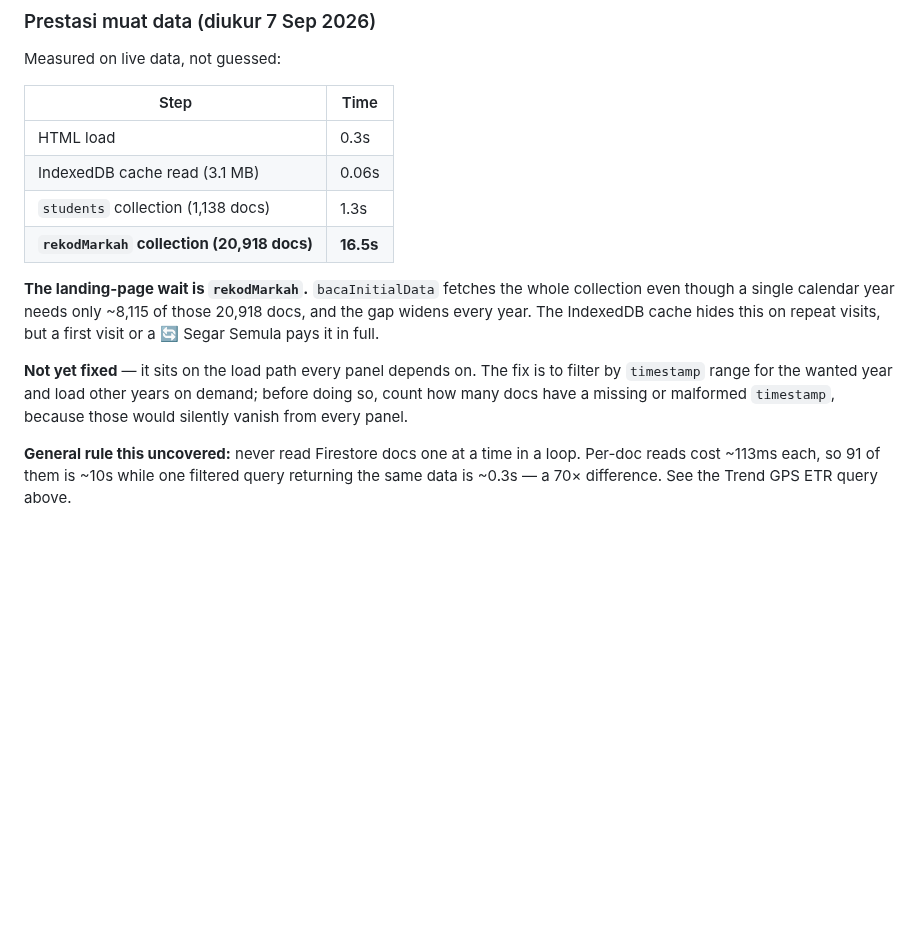
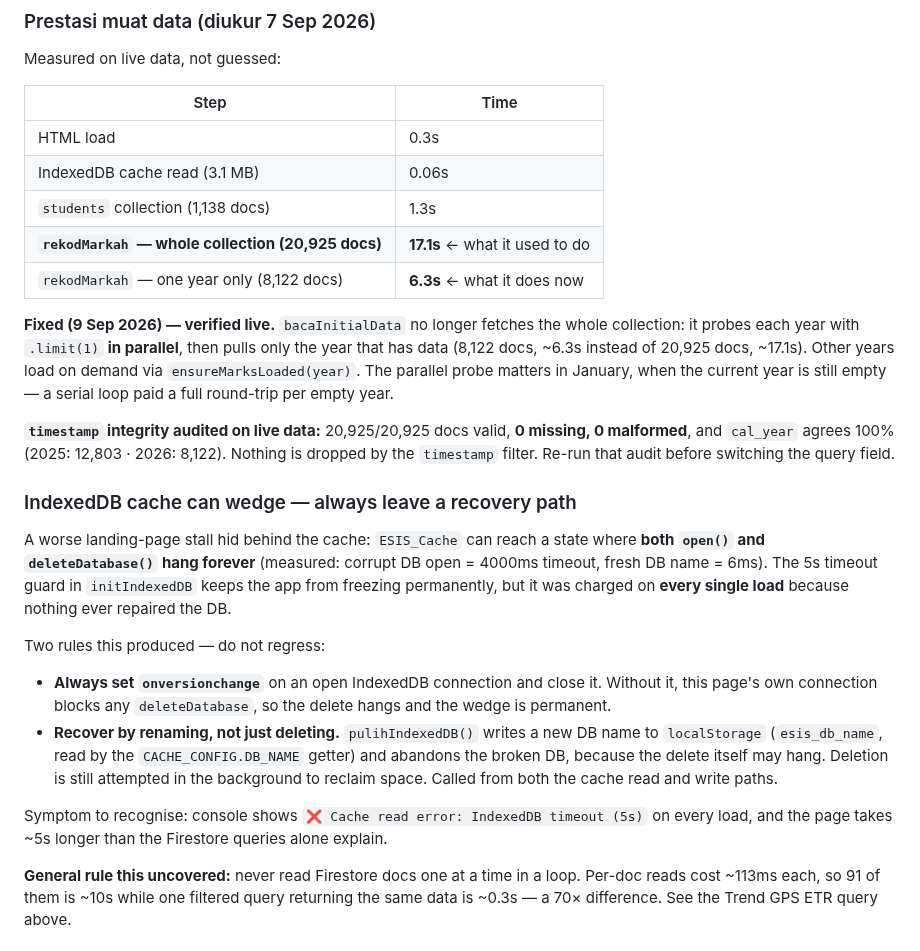
Before and after one commit to msrab1979-ai/ESIS, a Markdown page: CLAUDE.md, the part around the change. Rendered like a GitHub page; blank space fills up the shorter version.

Commit message:
Docs: rakam fix muat laman + wedge IndexedDB, kemas kini angka prestasi
Co-Authored-By: Claude Opus 5 <noreply@anthropic.com>
Claude-Session: https://claude.ai/code/session_01GvJDtcPmsbZXUNB4VSMbF7

```diff
--- a/CLAUDE.md
+++ b/CLAUDE.md
@@ -265,11 +265,22 @@ Measured on live data, not guessed:
 | HTML load | 0.3s |
 | IndexedDB cache read (3.1 MB) | 0.06s |
 | `students` collection (1,138 docs) | 1.3s |
-| **`rekodMarkah` collection (20,918 docs)** | **16.5s** |
+| **`rekodMarkah` — whole collection (20,925 docs)** | **17.1s** ← what it used to do |
+| `rekodMarkah` — one year only (8,122 docs) | **6.3s** ← what it does now |
 
-**The landing-page wait is `rekodMarkah`.** `bacaInitialData` fetches the whole collection even though a single calendar year needs only ~8,115 of those 20,918 docs, and the gap widens every year. The IndexedDB cache hides this on repeat visits, but a first visit or a 🔄 Segar Semula pays it in full.
+**Fixed (9 Sep 2026) — verified live.** `bacaInitialData` no longer fetches the whole collection: it probes each year with `.limit(1)` **in parallel**, then pulls only the year that has data (8,122 docs, ~6.3s instead of 20,925 docs, ~17.1s). Other years load on demand via `ensureMarksLoaded(year)`. The parallel probe matters in January, when the current year is still empty — a serial loop paid a full round-trip per empty year.
 
-**Not yet fixed** — it sits on the load path every panel depends on. The fix is to filter by `timestamp` range for the wanted year and load other years on demand; before doing so, count how many docs have a missing or malformed `timestamp`, because those would silently vanish from every panel.
+**`timestamp` integrity audited on live data:** 20,925/20,925 docs valid, **0 missing, 0 malformed**, and `cal_year` agrees 100% (2025: 12,803 · 2026: 8,122). Nothing is dropped by the `timestamp` filter. Re-run that audit before switching the query field.
+
+### IndexedDB cache can wedge — always leave a recovery path
+
+A worse landing-page stall hid behind the cache: `ESIS_Cache` can reach a state where **both `open()` and `deleteDatabase()` hang forever** (measured: corrupt DB open = 4000ms timeout, fresh DB name = 6ms). The 5s timeout guard in `initIndexedDB` keeps the app from freezing permanently, but it was charged on **every single load** because nothing ever repaired the DB.
+
+Two rules this produced — do not regress:
+- **Always set `onversionchange`** on an open IndexedDB connection and close it. Without it, this page's own connection blocks any `deleteDatabase`, so the delete hangs and the wedge is permanent.
+- **Recover by renaming, not just deleting.** `pulihIndexedDB()` writes a new DB name to `localStorage` (`esis_db_name`, read by the `CACHE_CONFIG.DB_NAME` getter) and abandons the broken DB, because the delete itself may hang. Deletion is still attempted in the background to reclaim space. Called from both the cache read and write paths.
+
+Symptom to recognise: console shows `❌ Cache read error: IndexedDB timeout (5s)` on every load, and the page takes ~5s longer than the Firestore queries alone explain.
 
 **General rule this uncovered:** never read Firestore docs one at a time in a loop. Per-doc reads cost ~113ms each, so 91 of them is ~10s while one filtered query returning the same data is ~0.3s — a 70× difference. See the Trend GPS ETR query above.
 
```
